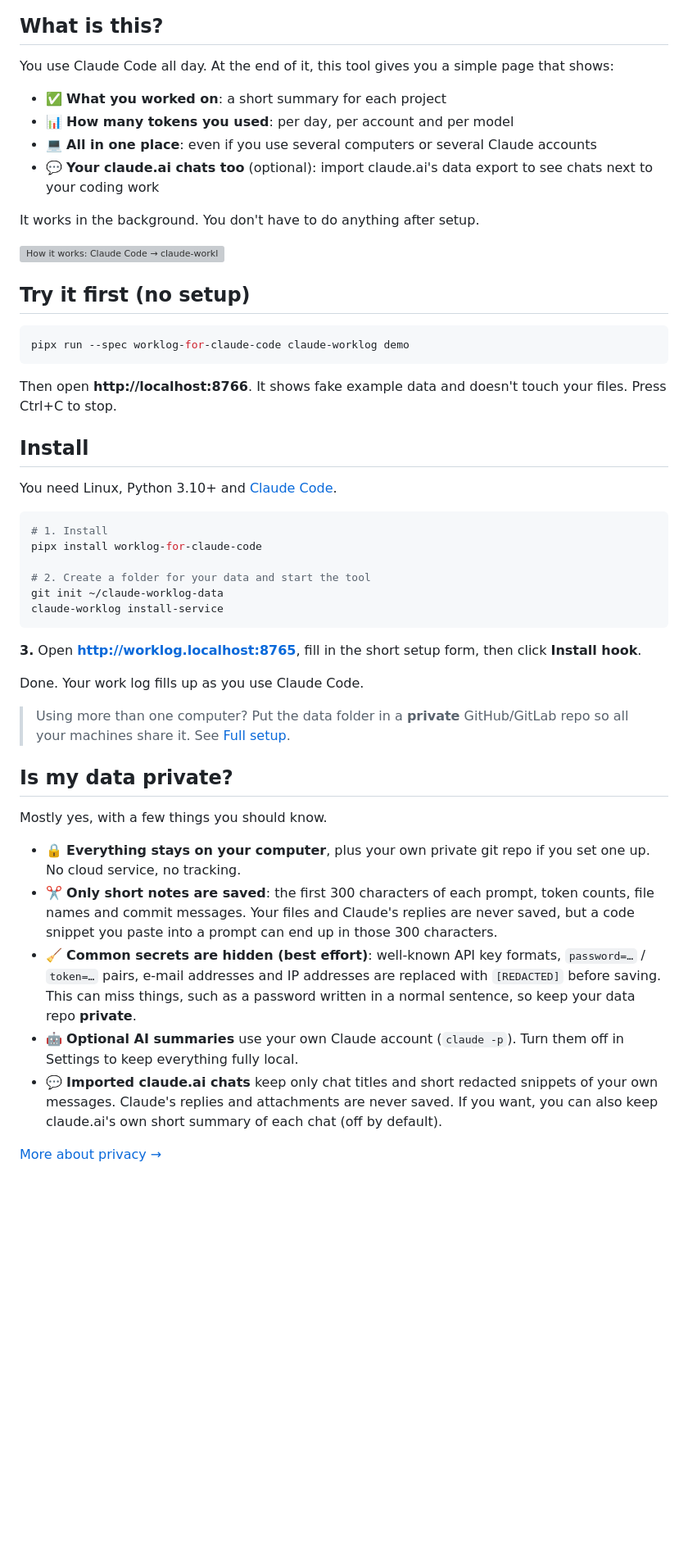
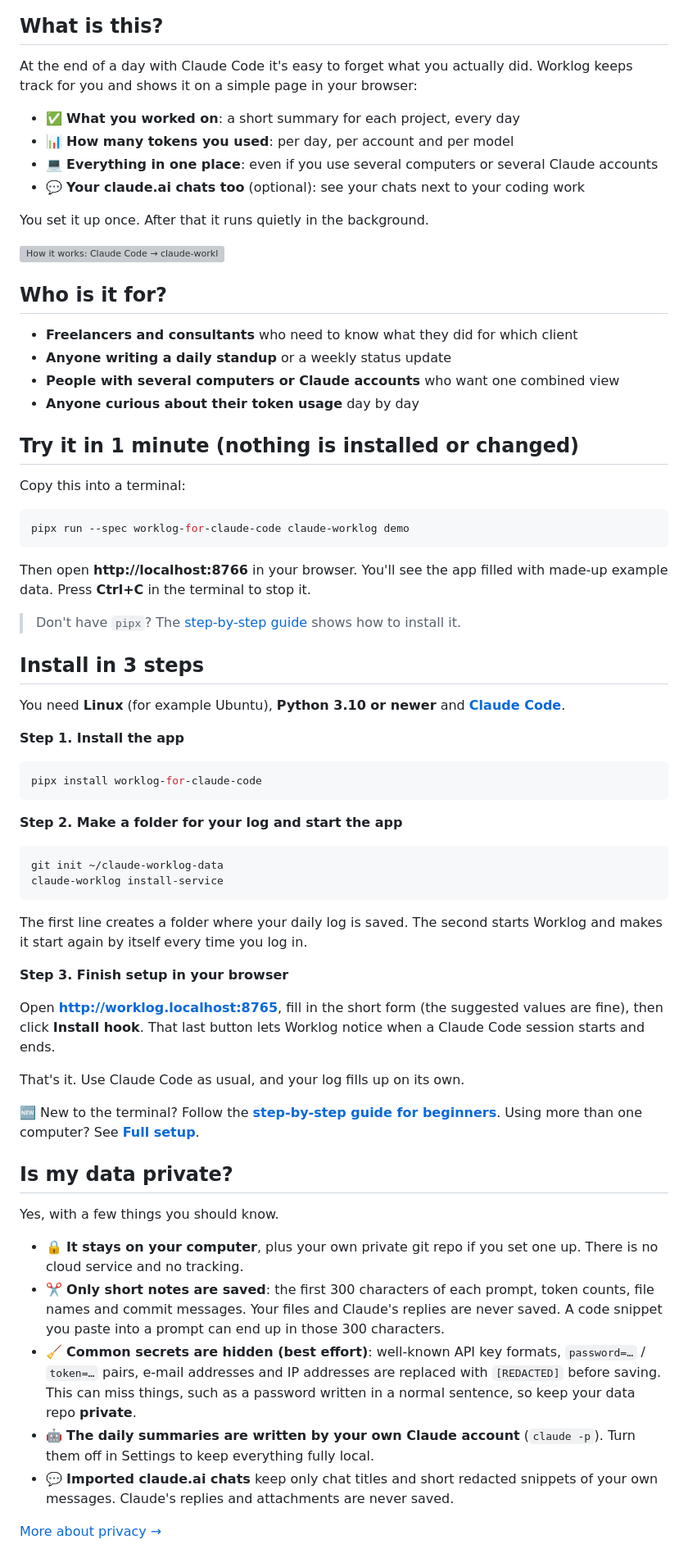
Before and after one commit to us-urvin/worklog-for-claude-code, a Markdown page: README.md, the part around one of its changes. Shown at 82% size. Drawn GitHub-style; blank space fills up the shorter version; grey boxes are pictures that could not be loaded.

````diff
--- a/README.md
+++ b/README.md
@@ -12,53 +14,73 @@
 
 ## What is this?
 
-You use Claude Code all day. At the end of it, this tool gives you a simple page that shows:
+At the end of a day with Claude Code it's easy to forget what you actually did. Worklog keeps track for you and shows it on a simple page in your browser:
 
-- ✅ **What you worked on**: a short summary for each project
+- ✅ **What you worked on**: a short summary for each project, every day
 - 📊 **How many tokens you used**: per day, per account and per model
-- 💻 **All in one place**: even if you use several computers or several Claude accounts
-- 💬 **Your claude.ai chats too** (optional): import claude.ai's data export to see chats next to your coding work
+- 💻 **Everything in one place**: even if you use several computers or several Claude accounts
+- 💬 **Your claude.ai chats too** (optional): see your chats next to your coding work
 
-It works in the background. You don't have to do anything after setup.
+You set it up once. After that it runs quietly in the background.
 
 ![How it works: Claude Code → claude-worklog → your private repo → daily work log](https://raw.githubusercontent.com/us-urvin/worklog-for-claude-code/main/docs/images/how-it-works.svg)
 
-## Try it first (no setup)
+## Who is it for?
+
+- **Freelancers and consultants** who need to know what they did for which client
+- **Anyone writing a daily standup** or a weekly status update
+- **People with several computers or Claude accounts** who want one combined view
+- **Anyone curious about their token usage** day by day
+
+## Try it in 1 minute (nothing is installed or changed)
+
+Copy this into a terminal:
 
 ```bash
 pipx run --spec worklog-for-claude-code claude-worklog demo
 ```
 
-Then open **http://localhost:8766**. It shows fake example data and doesn't touch your files. Press Ctrl+C to stop.
+Then open **http://localhost:8766** in your browser. You'll see the app filled with made-up example data. Press **Ctrl+C** in the terminal to stop it.
 
-## Install
+> Don't have `pipx`? The [step-by-step guide](https://github.com/us-urvin/worklog-for-claude-code/blob/main/docs/GETTING-STARTED.md) shows how to install it.
 
-You need Linux, Python 3.10+ and [Claude Code](https://code.claude.com/docs).
+## Install in 3 steps
+
+You need **Linux** (for example Ubuntu), **Python 3.10 or newer** and **[Claude Code](https://code.claude.com/docs)**.
+
+**Step 1. Install the app**
 
 ```bash
-# 1. Install
 pipx install worklog-for-claude-code
+```
 
-# 2. Create a folder for your data and start the tool
+**Step 2. Make a folder for your log and start the app**
+
+```bash
 git init ~/claude-worklog-data
 claude-worklog install-service
 ```
 
-**3.** Open **http://worklog.localhost:8765**, fill in the short setup form, then click **Install hook**.
+The first line creates a folder where your daily log is saved. The second starts Worklog and makes it start again by itself every time you log in.
 
-Done. Your work log fills up as you use Claude Code.
+**Step 3. Finish setup in your browser**
 
-> Using more than one computer? Put the data folder in a **private** GitHub/GitLab repo so all your machines share it. See [Full setup](https://github.com/us-urvin/worklog-for-claude-code/blob/main/docs/GUIDE.md#full-setup).
+Open **http://worklog.localhost:8765**, fill in the short form (the suggested values are fine), then click **Install hook**. That last button lets Worklog notice when a Claude Code session starts and ends.
+
+That's it. Use Claude Code as usual, and your log fills up on its own.
+
+🆕 New to the terminal? Follow the **[step-by-step guide for beginners](https://github.com/us-urvin/worklog-for-claude-code/blob/main/docs/GETTING-STARTED.md)**.
+Using more than one computer? See **[Full setup](https://github.com/us-urvin/worklog-for-claude-code/blob/main/docs/GUIDE.md#full-setup)**.
 
 ## Is my data private?
 
-Mostly yes, with a few things you should know.
+Yes, with a few things you should know.
 
-- 🔒 **Everything stays on your computer**, plus your own private git repo if you set one up. No cloud service, no tracking.
-- ✂️ **Only short notes are saved**: the first 300 characters of each prompt, token counts, file names and commit messages. Your files and Claude's replies are never saved, but a code snippet you paste into a prompt can end up in those 300 characters.
+- 🔒 **It stays on your computer**, plus your own private git repo if you set one up. There is no cloud service and no tracking.
+- ✂️ **Only short notes are saved**: the first 300 characters of each prompt, token counts, file names and commit messages. Your files and Claude's replies are never saved. A code snippet you paste into a prompt can end up in those 300 characters.
 - 🧹 **Common secrets are hidden (best effort)**: well-known API key formats, `password=…` / `token=…` pairs, e-mail addresses and IP addresses are replaced with `[REDACTED]` before saving. This can miss things, such as a password written in a normal sentence, so keep your data repo **private**.
-- 🤖 **Optional AI summaries** use your own Claude account (`claude -p`). Turn them off in Settings to keep everything fully local.
-- 💬 **Imported claude.ai chats** keep only chat titles and short redacted snippets of your own messages. Claude's replies and attachments are never saved. If you want, you can also keep claude.ai's own short summary of each chat (off by default).
+- 🤖 **The daily summaries are written by your own Claude account** (`claude -p`). Turn them off in Settings to keep everything fully local.
+- 💬 **Imported claude.ai chats** keep only chat titles and short redacted snippets of your own messages. Claude's replies and attachments are never saved.
 
 [More about privacy →](https://github.com/us-urvin/worklog-for-claude-code/blob/main/docs/GUIDE.md#privacy)
 
````
Also changed, not shown: other parts of README.md (+34 -8 lines), CHANGELOG.md (+14 -1 lines), docs/GETTING-STARTED.md (added, +118 -0 lines), docs/GUIDE.md (+13 -0 lines), docs/TROUBLESHOOTING.md (added, +80 -0 lines), docs/images/social-preview.png (added), 3 other files.
